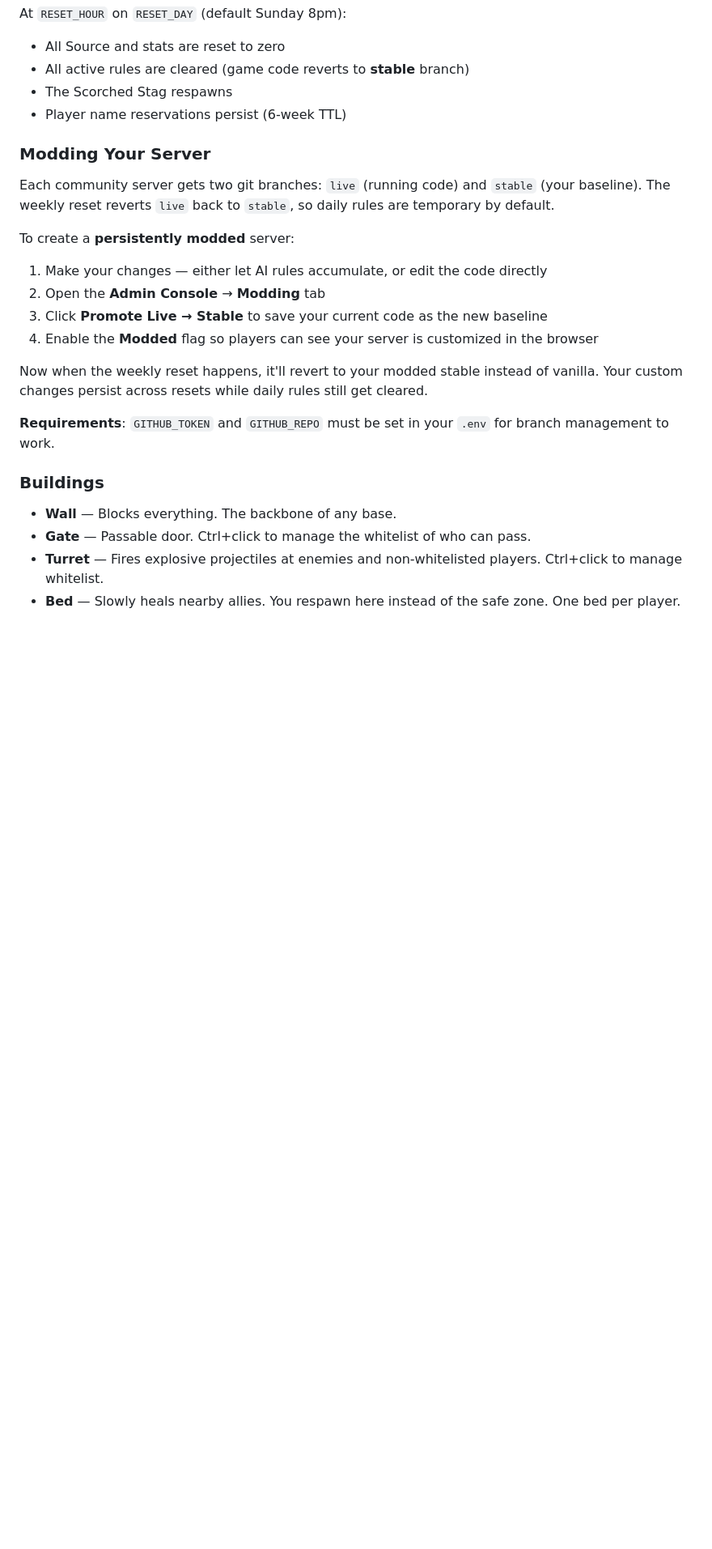
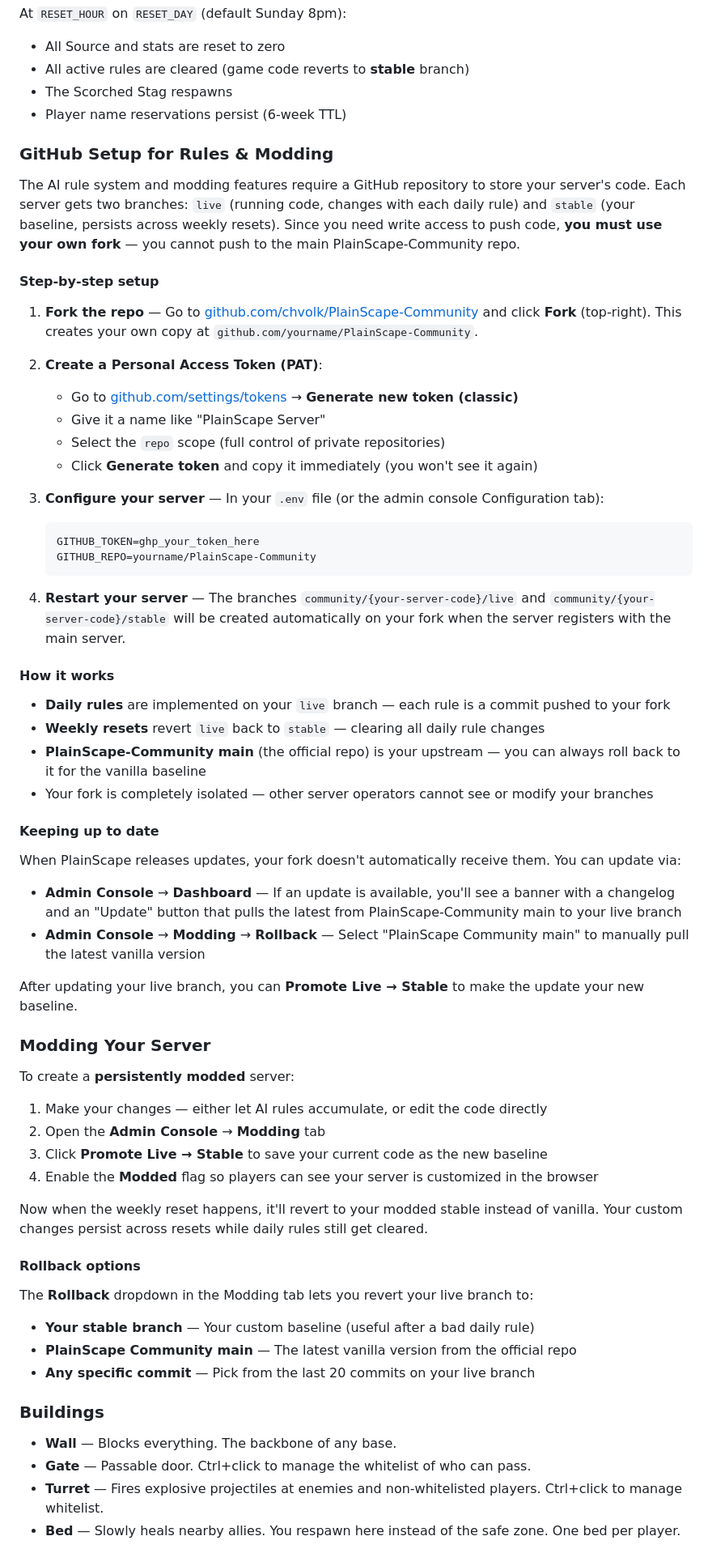
Before and after one commit to chvolk/PlainScape-Community, a Markdown page: README.md, the part around one of its changes. Shown at 81% size. Rendered like a GitHub page; blank space fills up the shorter version.

Commit message:
Release v1.2.0

````diff
--- a/README.md
+++ b/README.md
@@ -298,9 +300,45 @@ At `RESET_HOUR` on `RESET_DAY` (default Sunday 8pm):
 - The Scorched Stag respawns
 - Player name reservations persist (6-week TTL)
 
+### GitHub Setup for Rules & Modding
+
+The AI rule system and modding features require a GitHub repository to store your server's code. Each server gets two branches: `live` (running code, changes with each daily rule) and `stable` (your baseline, persists across weekly resets). Since you need write access to push code, **you must use your own fork** — you cannot push to the main PlainScape-Community repo.
+
+#### Step-by-step setup
+
+1. **Fork the repo** — Go to [github.com/chvolk/PlainScape-Community](https://github.com/chvolk/PlainScape-Community) and click **Fork** (top-right). This creates your own copy at `github.com/yourname/PlainScape-Community`.
+
+2. **Create a Personal Access Token (PAT)**:
+   - Go to [github.com/settings/tokens](https://github.com/settings/tokens) → **Generate new token (classic)**
+   - Give it a name like "PlainScape Server"
+   - Select the `repo` scope (full control of private repositories)
+   - Click **Generate token** and copy it immediately (you won't see it again)
+
+3. **Configure your server** — In your `.env` file (or the admin console Configuration tab):
+   ```
+   GITHUB_TOKEN=ghp_your_token_here
+   GITHUB_REPO=yourname/PlainScape-Community
+   ```
+
+4. **Restart your server** — The branches `community/{your-server-code}/live` and `community/{your-server-code}/stable` will be created automatically on your fork when the server registers with the main server.
+
+#### How it works
+
+- **Daily rules** are implemented on your `live` branch — each rule is a commit pushed to your fork
+- **Weekly resets** revert `live` back to `stable` — clearing all daily rule changes
+- **PlainScape-Community main** (the official repo) is your upstream — you can always roll back to it for the vanilla baseline
+- Your fork is completely isolated — other server operators cannot see or modify your branches
+
+#### Keeping up to date
+
+When PlainScape releases updates, your fork doesn't automatically receive them. You can update via:
+
+- **Admin Console** → **Dashboard** — If an update is available, you'll see a banner with a changelog and an "Update" button that pulls the latest from PlainScape-Community main to your live branch
+- **Admin Console** → **Modding** → **Rollback** — Select "PlainScape Community main" to manually pull the latest vanilla version
+
+After updating your live branch, you can **Promote Live → Stable** to make the update your new baseline.
+
 ### Modding Your Server
-
-Each community server gets two git branches: `live` (running code) and `stable` (your baseline). The weekly reset reverts `live` back to `stable`, so daily rules are temporary by default.
 
 To create a **persistently modded** server:
 
@@ -311,7 +349,13 @@ To create a **persistently modded** server:
 
 Now when the weekly reset happens, it'll revert to your modded stable instead of vanilla. Your custom changes persist across resets while daily rules still get cleared.
 
-**Requirements**: `GITHUB_TOKEN` and `GITHUB_REPO` must be set in your `.env` for branch management to work.
+#### Rollback options
+
+The **Rollback** dropdown in the Modding tab lets you revert your live branch to:
+
+- **Your stable branch** — Your custom baseline (useful after a bad daily rule)
+- **PlainScape Community main** — The latest vanilla version from the official repo
+- **Any specific commit** — Pick from the last 20 commits on your live branch
 
 ### Buildings
 
````
Also changed, not shown: other parts of README.md (+15 -5 lines).
